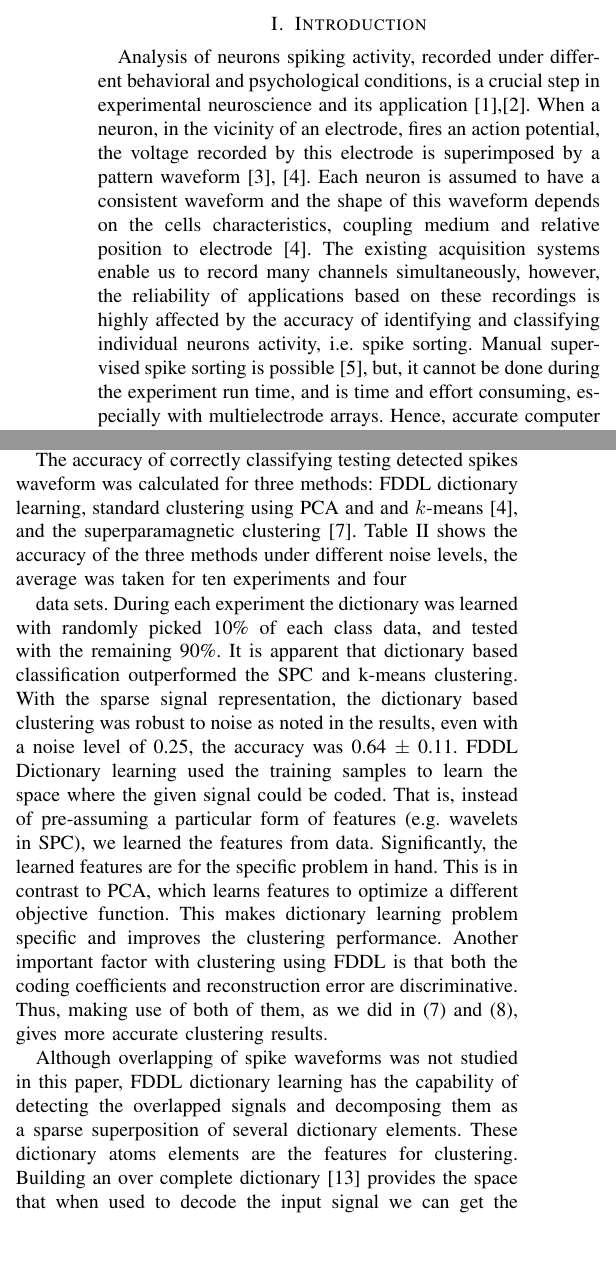
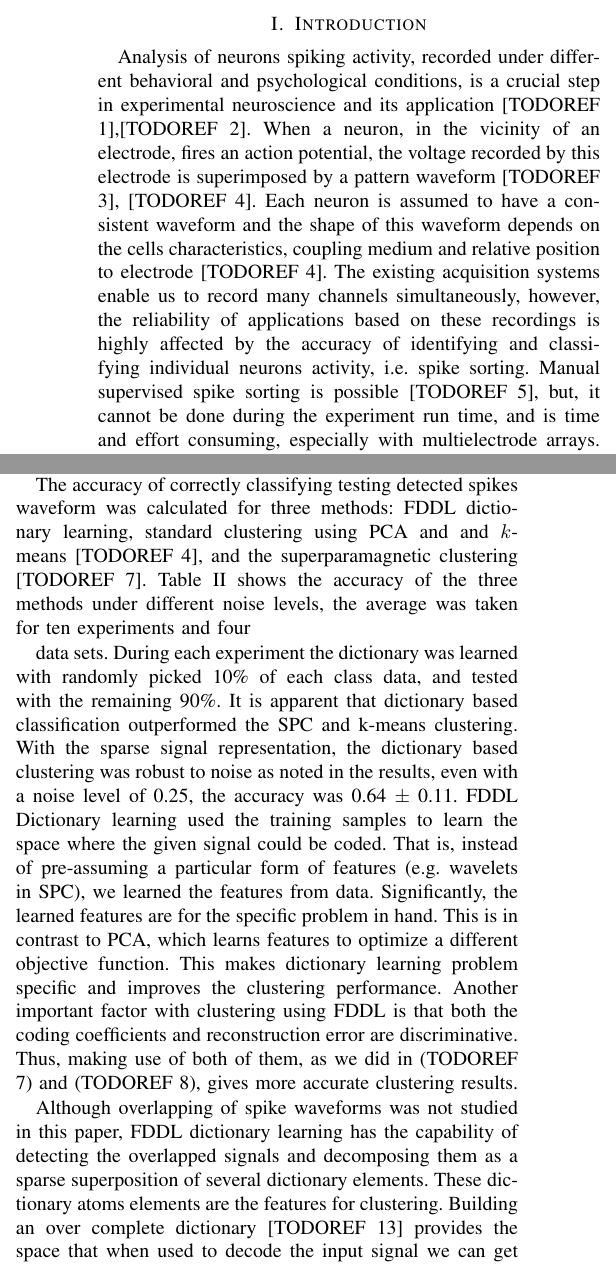
Before and after one commit to Boti97/latex_homework, a LaTeX paper (document.tex): two parts of the columns of pages 1 and 3 of 4, joined at a grey line, cut so that both start at the same text, the shorter picture padded with empty space. The pictures show the PDF file document.pdf that the author committed with the source.

Commit message:
TODOREF annotations added to not yet added references

```diff
--- a/document.tex
+++ b/document.tex
@@ -54,13 +54,13 @@
 	\end{abstract}
 
 	\section{Introduction}
-	Analysis of neurons spiking activity, recorded under different behavioral and psychological conditions, is a crucial step in experimental neuroscience and its application [1],[2]. When a neuron, in the vicinity of an electrode, fires an action potential, the voltage recorded by this electrode is superimposed by a pattern waveform [3], [4]. Each neuron is assumed to have a consistent waveform and the shape of this waveform depends on the cells characteristics, coupling medium and relative position to electrode [4]. The existing acquisition systems enable us to record many channels simultaneously, however, the reliability of applications based on these recordings is highly affected by the accuracy of identifying and classifying individual neurons activity, i.e. spike sorting. Manual supervised spike sorting is possible [5], but, it cannot be done during the experiment run time, and is time and effort consuming, especially with multielectrode arrays. Hence, accurate computer aided detection and classification emerged.
+	Analysis of neurons spiking activity, recorded under different behavioral and psychological conditions, is a crucial step in experimental neuroscience and its application [TODOREF 1],[TODOREF 2]. When a neuron, in the vicinity of an electrode, fires an action potential, the voltage recorded by this electrode is superimposed by a pattern waveform [TODOREF 3], [TODOREF 4]. Each neuron is assumed to have a consistent waveform and the shape of this waveform depends on the cells characteristics, coupling medium and relative position to electrode [TODOREF 4]. The existing acquisition systems enable us to record many channels simultaneously, however, the reliability of applications based on these recordings is highly affected by the accuracy of identifying and classifying individual neurons activity, i.e. spike sorting. Manual supervised spike sorting is possible [TODOREF 5], but, it cannot be done during the experiment run time, and is time and effort consuming, especially with multielectrode arrays. Hence, accurate computer aided detection and classification emerged.
 
-	Typically, the spike sorting algorithms consist of three main steps [3], [4]: (i) spike detection, (ii) extraction of discriminative features, and (iii) clustering of the spikes by the extracted features. Some popular algorithms use lower dimension representations of waveforms, e.g., principal component analysis (PCA) [4], [6] and wavelet coefficients [7] as a set of features for the subsequent clustering. Several techniques with varying complexity were used for clustering. These techniques include simple k-means clustering [4], Bayesian inference [8], superparamagnetic clustering of the wavelet coefficients[7], masked expectation maximization [9], matched filtering with discriminant analysis [10], and joint dictionary learning and mixture models [11]. However, many of the available algorithms require human intervention during the classification step, and they may fail to resolve overlapping spikes, or fail with missing data.
+	Typically, the spike sorting algorithms consist of three main steps [TODOREF 3], [TODOREF 4]: (i) spike detection, (ii) extraction of discriminative features, and (iii) clustering of the spikes by the extracted features. Some popular algorithms use lower dimension representations of waveforms, e.g., principal component analysis (PCA) [TODOREF 4], [TODOREF 6] and wavelet coefficients [TODOREF 7] as a set of features for the subsequent clustering. Several techniques with varying complexity were used for clustering. These techniques include simple k-means clustering [TODOREF 4], Bayesian inference [TODOREF 8], superparamagnetic clustering of the wavelet coefficients[TODOREF 7], masked expectation maximization [TODOREF 9], matched filtering with discriminant analysis [TODOREF 10], and joint dictionary learning and mixture models [TODOREF 11]. However, many of the available algorithms require human intervention during the classification step, and they may fail to resolve overlapping spikes, or fail with missing data.
 
-	Sparse decomposition of neural signals can lead to interesting sorting results. In sparse decomposition, each signal is represented as a unique sparse combination of several dictionary elements or basis vectors [11]–[13]. Sparse representations are flexible in matching signals structures and robust to noise [13]. Carlson et al. [11] jointly used dictionary learning and clustering to analyze multiple spikes, where dictionary was used to get the sparse representation. On the other hand, Ekanadham et al. [12] used continuous basis pursuit for the sparse decomposition. Both [11] and [12] provided efficient approximation and promising solutions for the spike sorting problem
+	Sparse decomposition of neural signals can lead to interesting sorting results. In sparse decomposition, each signal is represented as a unique sparse combination of several dictionary elements or basis vectors [TODOREF 11]–[TODOREF 13]. Sparse representations are flexible in matching signals structures and robust to noise [TODOREF 13]. Carlson et al. [TODOREF 11] jointly used dictionary learning and clustering to analyze multiple spikes, where dictionary was used to get the sparse representation. On the other hand, Ekanadham et al. [TODOREF 12] used continuous basis pursuit for the sparse decomposition. Both [TODOREF 11] and [TODOREF 12] provided efficient approximation and promising solutions for the spike sorting problem
 
-	In this work, we propose the use of Fisher discriminant based dictionary learning (FDDL) [14] for decomposition and classification of detected spike waveforms. The space over which the signal could be decomposed is learned from training samples. The learned structured dictionary is composed of class specific sub-dictionaries. To ensure discriminative coefficients, Fisher discrimination criterion is imposed when learning the dictionary and coding coefficients. The learned sparse coding coefficients and reconstruction errors are both used for classification of testing data sets.
+	In this work, we propose the use of Fisher discriminant based dictionary learning (FDDL) [TODOREF 14] for decomposition and classification of detected spike waveforms. The space over which the signal could be decomposed is learned from training samples. The learned structured dictionary is composed of class specific sub-dictionaries. To ensure discriminative coefficients, Fisher discrimination criterion is imposed when learning the dictionary and coding coefficients. The learned sparse coding coefficients and reconstruction errors are both used for classification of testing data sets.
 
 	The remainder of this paper is organized as follows. Section II describes the dictionary learning process, clustering criterion, and experimental testing setup. Section III begins with discussing the spike reconstruction capability of the learned dictionary, and then compares the performance of our approach with other existing clustering algorithms with highlighting additional features of our methods. Summary and future direction are given in Section IV.
 
@@ -75,9 +75,9 @@
 	where V (t) is the filtered signal and TODO is an estimate of noise standard deviation. For each detected spike, a 2.5 milliseconds widow is identified as the spiking activity to be processed.
 
 	\subsection{Fisher Discrimination Dictionary Learning}
-	A structured dictionary, D, is learned based on a Fisher iscriminant scheme [14], such that the resultant dictionary atoms have correspondence to class labels, i.e., $D = D_1, D_2, ..., D_N]$, where $D_i$ s the class specific sub-dictionary sociated with class i, and N is the total number of classes. or a training samples set $A = [A_1, A_2, ..., A_N]$, where $A_i$ s he sub-set samples from class i, we denote X as the coding oefficients of samples matrix A over D, i.e., $A \approx DX$. Also,  can be expressed as $X = [X_1, X_2, ..., X_N]$, where $X_i$ s he sub-matrix for coding coefficients of $A_i$ over D.
+	A structured dictionary, D, is learned based on a Fisher iscriminant scheme [TODOREF 14], such that the resultant dictionary atoms have correspondence to class labels, i.e., $D = D_1, D_2, ..., D_N]$, where $D_i$ s the class specific sub-dictionary sociated with class i, and N is the total number of classes. or a training samples set $A = [A_1, A_2, ..., A_N]$, where $A_i$ s he sub-set samples from class i, we denote X as the coding oefficients of samples matrix A over D, i.e., $A \approx DX$. Also,  can be expressed as $X = [X_1, X_2, ..., X_N]$, where $X_i$ s he sub-matrix for coding coefficients of $A_i$ over D.
 
-	The coding coefficients should be sparse, and the dictionary should be able to accurately construct $A$. The dictionary should have a high discriminating capability of spike classes in $A$, as well. Based on these three objective, the optimization problem in (2) can be proposed to estimate $D$ and $X$ from the training set $A$.
+	The coding coefficients should be sparse, and the dictionary should be able to accurately construct $A$. The dictionary should have a high discriminating capability of spike classes in $A$, as well. Based on these three objective, the optimization problem in (TODOREF 2) can be proposed to estimate $D$ and $X$ from the training set $A$.
 	\begin{equation}
 		J=\min_{D,X}\sum_{i=0}^{N}r(A_i,D,X_i)+\lambda\paralleled{X}_1+\lambda_2f{X}
 	\end{equation}
@@ -153,12 +153,12 @@
 	The dictionary learning and clustering parameters
 	$(\lambda1, \lambda2, \gamma1, \gamma2)$ were evaluated by 5-fold cross validation. The chosen values for these parameters are $\lambda1 = \gamma1 = 0.005$ and $\lambda2 = \gamma2 = 0.05$.
 
-	We compared our method to the superparamagnetic clustering (SPC), introduced in [7], and to the standard k-means clustering [4], where $k$-means clustering was applied to the PCA components of the detected spikes. Here, we chose the components that retained 99\% of data variance.
+	We compared our method to the superparamagnetic clustering (SPC), introduced in [TODOREF 7], and to the standard k-means clustering [TODOREF 4], where $k$-means clustering was applied to the PCA components of the detected spikes. Here, we chose the components that retained 99\% of data variance.
 
  	\section{Results and Discussion}
-	The dictionary learning was done with 100 training sample of each spike class, approximately 10\% of the simulation data set. The construction capability is one powerful aspect of using dictionary learning, and this was emphasized in the objective function used to build learn the dictionary (2). A reconstructed spike samples are shown in Fig. 2, it is shown that the spikes were well reconstructed, with a mean squared error (MSE) of 0.015 and 0.017, respectively. The total reconstruction mean squared error for the training set was 3.49. These results show the reconstruction power and accuracy of the learned dictionary. The fidelity term in (2) optimized for the reconstruction error by each class specific sub-dictionary, this along with the discrimination constraint, $f(x)$, which maximized the between classes variance, have reduced the interference from other classes, that is reflected as low variance of the reconstructed signal from the original one. This powerful capability enables us to use sparse representation of signals without a sever loss of data; besides that, this sparse representation can be also used for classification. This could also enable estimation of missing data points or clipped signals.
+	The dictionary learning was done with 100 training sample of each spike class, approximately 10\% of the simulation data set. The construction capability is one powerful aspect of using dictionary learning, and this was emphasized in the objective function used to build learn the dictionary (TODOREF 2). A reconstructed spike samples are shown in Fig. 2, it is shown that the spikes were well reconstructed, with a mean squared error (MSE) of 0.015 and 0.017, respectively. The total reconstruction mean squared error for the training set was 3.49. These results show the reconstruction power and accuracy of the learned dictionary. The fidelity term in (TODOREF 2) optimized for the reconstruction error by each class specific sub-dictionary, this along with the discrimination constraint, $f(x)$, which maximized the between classes variance, have reduced the interference from other classes, that is reflected as low variance of the reconstructed signal from the original one. This powerful capability enables us to use sparse representation of signals without a sever loss of data; besides that, this sparse representation can be also used for classification. This could also enable estimation of missing data points or clipped signals.
 
-	The accuracy of correctly classifying testing detected spikes waveform was calculated for three methods: FDDL dictionary learning, standard clustering using PCA and and $k$-means [4], and the superparamagnetic clustering [7]. Table II shows the accuracy of the three methods under different noise levels, the average was taken for ten experiments and four
+	The accuracy of correctly classifying testing detected spikes waveform was calculated for three methods: FDDL dictionary learning, standard clustering using PCA and and $k$-means [TODOREF 4], and the superparamagnetic clustering [TODOREF 7]. Table II shows the accuracy of the three methods under different noise levels, the average was taken for ten experiments and four
 
 	\begin{table}
 		\caption{Accuracy of clustering testing spiking samples (mean $\pm$ std)}
@@ -176,9 +176,9 @@
 		\end{tabularx}
 	\end{table}
 
-	data sets. During each experiment the dictionary was learned with randomly picked 10\% of each class data, and tested with the remaining 90\%. It is apparent that dictionary based classification outperformed the SPC and k-means clustering. With the sparse signal representation, the dictionary based clustering was robust to noise as noted in the results, even with a noise level of 0.25, the accuracy was 0.64 $\pm$ 0.11. FDDL Dictionary learning used the training samples to learn the space where the given signal could be coded. That is, instead of pre-assuming a particular form of features (e.g. wavelets in SPC), we learned the features from data. Significantly, the learned features are for the specific problem in hand. This is in contrast to PCA, which learns features to optimize a different objective function. This makes dictionary learning problem specific and improves the clustering performance. Another important factor with clustering using FDDL is that both the coding coefficients and reconstruction error are discriminative. Thus, making use of both of them, as we did in (7) and (8), gives more accurate clustering results.
+	data sets. During each experiment the dictionary was learned with randomly picked 10\% of each class data, and tested with the remaining 90\%. It is apparent that dictionary based classification outperformed the SPC and k-means clustering. With the sparse signal representation, the dictionary based clustering was robust to noise as noted in the results, even with a noise level of 0.25, the accuracy was 0.64 $\pm$ 0.11. FDDL Dictionary learning used the training samples to learn the space where the given signal could be coded. That is, instead of pre-assuming a particular form of features (e.g. wavelets in SPC), we learned the features from data. Significantly, the learned features are for the specific problem in hand. This is in contrast to PCA, which learns features to optimize a different objective function. This makes dictionary learning problem specific and improves the clustering performance. Another important factor with clustering using FDDL is that both the coding coefficients and reconstruction error are discriminative. Thus, making use of both of them, as we did in (TODOREF 7) and (TODOREF 8), gives more accurate clustering results.
 
-	Although overlapping of spike waveforms was not studied in this paper, FDDL dictionary learning has the capability of detecting the overlapped signals and decomposing them as a sparse superposition of several dictionary elements. These dictionary atoms elements are the features for clustering. Building an over complete dictionary [13] provides the space that when used to decode the input signal we can get the mixing weights and the firing time from the sparse coded coefficients.
+	Although overlapping of spike waveforms was not studied in this paper, FDDL dictionary learning has the capability of detecting the overlapped signals and decomposing them as a sparse superposition of several dictionary elements. These dictionary atoms elements are the features for clustering. Building an over complete dictionary [TODOREF 13] provides the space that when used to decode the input signal we can get the mixing weights and the firing time from the sparse coded coefficients.
 
 	\section{Conclusion and Future Work}
 	A dictionary learning based spike sorting algorithm has been developed, motivated by the powerful reconstruction and discrimination capability of dictionary learning. The FDDL method used the Fisher discrimination criterion to build structured dictionary, whose sub-dictionaries had class specific labels, from the training samples. These sub-dictionaries provided basis for clustering of testing samples. The discriminative ability of FFDL is two fold. First, each learned subdictionary can well reconstruct signals from the corresponding class, and it has poor representation of other classes signals. Second, the sparse coding coefficients are also discriminative. Therefore, the developed clustering criterion used both the discriminative reconstruction error and sparse coding coefficients to cluster the testing spike signals. When tested with simulated data sets and compared to other clustering methods, the method gave high performance in terms of clustering accuracy and reconstruction mean squared error.
```
Also changed, not shown: document.pdf, document.tex (14 more changed lines), 3 other files.
